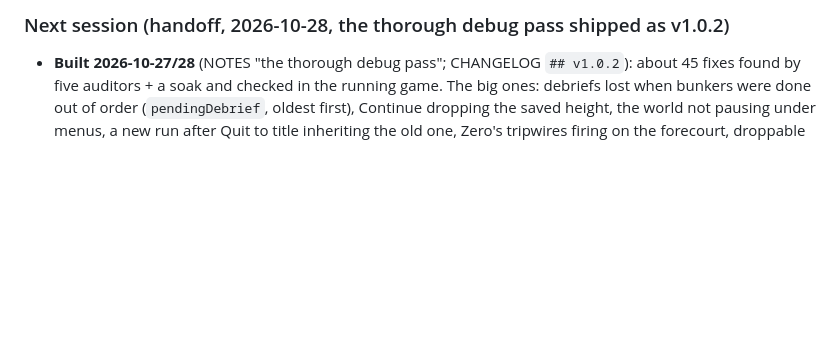
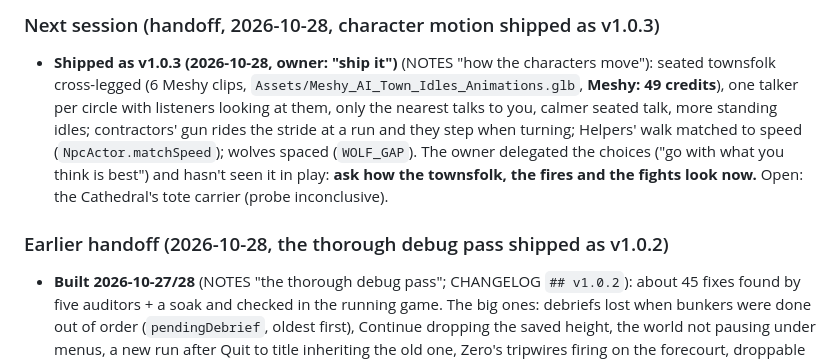
Before and after one commit to L0nE-F0x/Bunker-Busters, a Markdown page: CLAUDE.md, the part around one of its changes. Drawn GitHub-style; blank space fills up the shorter version.

```diff
--- a/CLAUDE.md
+++ b/CLAUDE.md
@@ -10,5 +10,8 @@ Repo: https://github.com/L0nE-F0x/Bunker-Busters (public, branch `main`). Read `
 
-### Next session (handoff, 2026-10-28, the thorough debug pass shipped as v1.0.2)
+### Next session (handoff, 2026-10-28, character motion shipped as v1.0.3)
+- **Shipped as v1.0.3 (2026-10-28, owner: "ship it")** (NOTES "how the characters move"): seated townsfolk cross-legged (6 Meshy clips, `Assets/Meshy_AI_Town_Idles_Animations.glb`, **Meshy: 49 credits**), one talker per circle with listeners looking at them, only the nearest talks to you, calmer seated talk, more standing idles; contractors' gun rides the stride at a run and they step when turning; Helpers' walk matched to speed (`NpcActor.matchSpeed`); wolves spaced (`WOLF_GAP`). The owner delegated the choices ("go with what you think is best") and hasn't seen it in play: **ask how the townsfolk, the fires and the fights look now.** Open: the Cathedral's tote carrier (probe inconclusive).
+
+### Earlier handoff (2026-10-28, the thorough debug pass shipped as v1.0.2)
 - **Built 2026-10-27/28** (NOTES "the thorough debug pass"; CHANGELOG `## v1.0.2`): about 45 fixes found by five auditors + a soak and checked in the running game. The big ones: debriefs lost when bunkers were done out of order (`pendingDebrief`, oldest first), Continue dropping the saved height, the world not pausing under menus, a new run after Quit to title inheriting the old one, Zero's tripwires firing on the forecourt, droppable story items, permanent keypad lockouts, owners' PAs reaching neighbouring sites in any act, ~40 terrain blades (the mesa mask is opened in `Heightfield.generate`). Re-voiced 4 lines (1,373 clips).
 - **Shipped as v1.0.2 (2026-10-28)**: the owner said ship it once the tests passed, without playing it (no time on the holiday). Nobody has played these fixes by hand: ask how the pause (menus now hold the world) and the reshaped desert feel.
 - **First, ask** for the owner's playthrough notes (the v1.0.1 report never came back before the holiday) and batch any fixes with this.
```
Also changed, not shown: other parts of CLAUDE.md (+1 -1 lines), CHANGELOG.md (+8 -0 lines).
